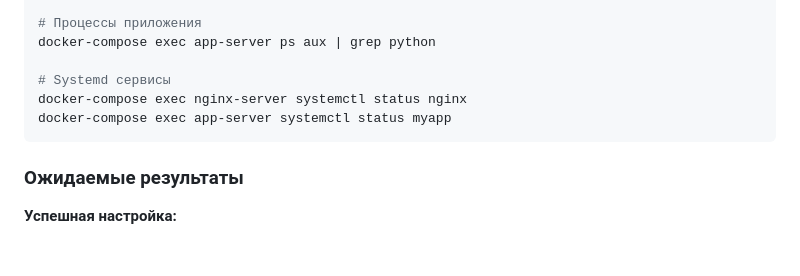
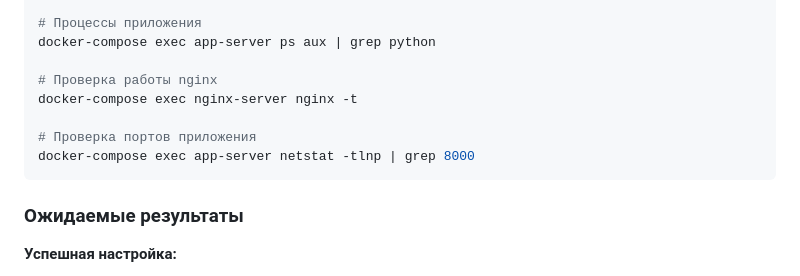
Before and after one commit to kk7453603/devops_sem_1_task_1, a Markdown page: README.md, the part around the change printed below. Rendered like a GitHub page; blank space fills up the shorter version.

````diff
--- a/README.md
+++ b/README.md
@@ -421,9 +421,11 @@ docker-compose exec nginx-server ps aux | grep nginx
 # Процессы приложения
 docker-compose exec app-server ps aux | grep python
 
-# Systemd сервисы
-docker-compose exec nginx-server systemctl status nginx
-docker-compose exec app-server systemctl status myapp
+# Проверка работы nginx
+docker-compose exec nginx-server nginx -t
+
+# Проверка портов приложения
+docker-compose exec app-server netstat -tlnp | grep 8000
 ```
 
 ### Ожидаемые результаты
````
Also changed, not shown: other parts of README.md (+58 -1 lines), LAB_COMPLETION.md (+3 -2 lines).
